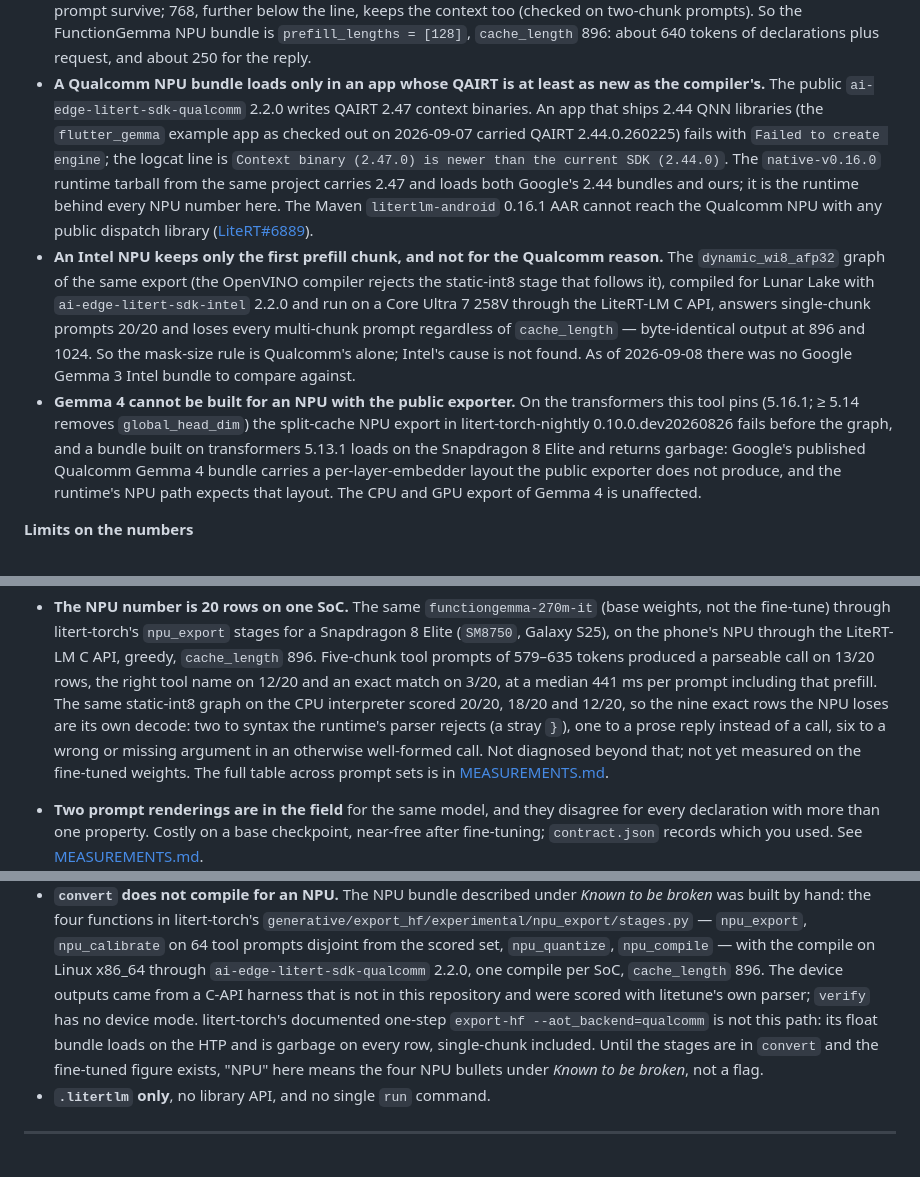
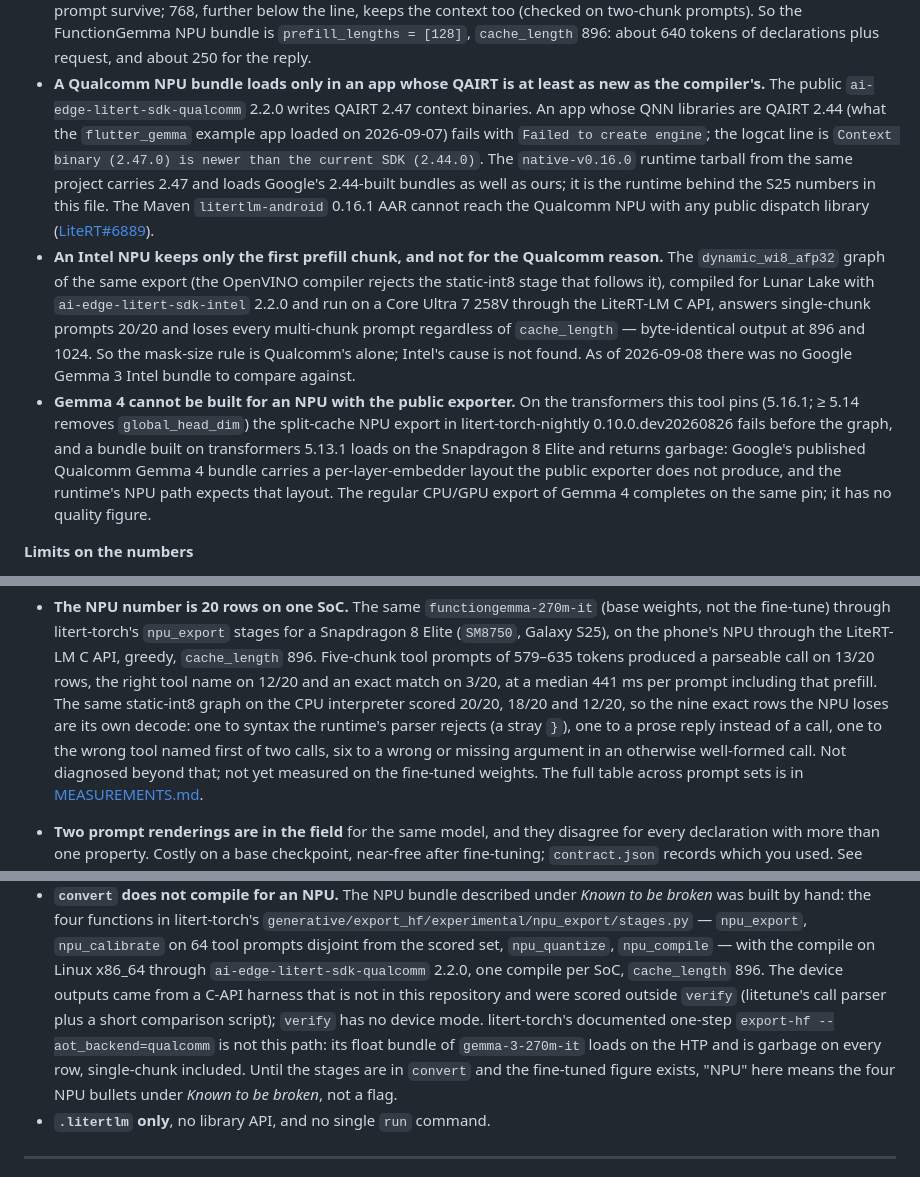
Before and after one commit to DenisovAV/litetune, a Markdown page: README.md, 3 parts joined by grey strips. Drawn GitHub-style.

Commit message:
NPU status, spec re-check: the nine lost rows counted against the int8 control, runtime scoped to the S25 numbers
Against the static-int8 CPU control the README cites, the nine exact rows the NPU loses are one parser reject, one prose reply, one wrong tool named first of two calls and six argument errors (per-row recount; the earlier two-reject split was against the float control). The native-v0.16.0 tarball is named as the runtime behind the S25 numbers only: the 1B rows went through the flutter_gemma probe, the S26 rows are the reporter's own build, Intel ran on Windows. The 2.44 claim is the logcat value, not a build string the checkout does not carry. The one-step float bundle is named as gemma-3-270m-it, the scoring as outside verify, Gemma 4's regular export as completing with no quality figure, and the MEASUREMENTS 1024 column as earlier builds on similar sets.

```diff
--- a/README.md
+++ b/README.md
@@ -379,13 +379,13 @@ withdrawn after re-measurement.
   declarations plus request, and about 250 for the reply.
 - **A Qualcomm NPU bundle loads only in an app whose QAIRT is at least as new
   as the compiler's.** The public `ai-edge-litert-sdk-qualcomm` 2.2.0 writes
-  QAIRT 2.47 context binaries. An app that ships 2.44 QNN libraries (the
-  `flutter_gemma` example app as checked out on 2026-09-07 carried QAIRT
-  2.44.0.260225) fails with `Failed to create engine`; the logcat line is
-  `Context binary (2.47.0) is newer than the current SDK (2.44.0)`. The
-  `native-v0.16.0` runtime tarball from the same project carries 2.47 and
-  loads both Google's 2.44 bundles and ours; it is the runtime behind every
-  NPU number here. The Maven `litertlm-android` 0.16.1 AAR cannot reach the
+  QAIRT 2.47 context binaries. An app whose QNN libraries are QAIRT 2.44
+  (what the `flutter_gemma` example app loaded on 2026-09-07) fails with
+  `Failed to create engine`; the logcat line is `Context binary (2.47.0) is
+  newer than the current SDK (2.44.0)`. The `native-v0.16.0` runtime tarball
+  from the same project carries 2.47 and loads Google's 2.44-built bundles as
+  well as ours; it is the runtime behind the S25 numbers in this file. The
+  Maven `litertlm-android` 0.16.1 AAR cannot reach the
   Qualcomm NPU with any public dispatch library
   ([LiteRT#6889](https://github.com/google-ai-edge/LiteRT/issues/6889)).
 - **An Intel NPU keeps only the first prefill chunk, and not for the Qualcomm
@@ -403,8 +403,9 @@ withdrawn after re-measurement.
   before the graph, and a bundle built on transformers 5.13.1 loads on the
   Snapdragon 8 Elite and returns garbage: Google's published Qualcomm Gemma 4
   bundle carries a per-layer-embedder layout the public exporter does not
-  produce, and the runtime's NPU path expects that layout. The CPU and GPU
-  export of Gemma 4 is unaffected.
+  produce, and the runtime's NPU path expects that layout. The regular
+  CPU/GPU export of Gemma 4 completes on the same pin; it has no quality
+  figure.
 
 **Limits on the numbers**
 
@@ -459,9 +460,10 @@ withdrawn after re-measurement.
   parseable call on 13/20 rows, the right tool name on 12/20 and an exact
   match on 3/20, at a median 441 ms per prompt including that prefill. The
   same static-int8 graph on the CPU interpreter scored 20/20, 18/20 and 12/20,
-  so the nine exact rows the NPU loses are its own decode: two to syntax the
+  so the nine exact rows the NPU loses are its own decode: one to syntax the
   runtime's parser rejects (a stray `}`), one to a prose reply instead of a
-  call, six to a wrong or missing argument in an otherwise well-formed call.
+  call, one to the wrong tool named first of two calls, six to a wrong or
+  missing argument in an otherwise well-formed call.
   Not diagnosed beyond that; not yet measured on the fine-tuned weights. The
   full table across prompt sets is in [MEASUREMENTS.md](MEASUREMENTS.md).
 - **Two prompt renderings are in the field** for the same model, and they
@@ -494,10 +496,11 @@ withdrawn after re-measurement.
   `npu_quantize`, `npu_compile` — with the compile on Linux x86_64 through
   `ai-edge-litert-sdk-qualcomm` 2.2.0, one compile per SoC, `cache_length`
   896. The device outputs came from a C-API harness that is not in this
-  repository and were scored with litetune's own parser; `verify` has no
-  device mode. litert-torch's documented one-step
-  `export-hf --aot_backend=qualcomm` is not this path: its float bundle loads
-  on the HTP and is garbage on every row, single-chunk included. Until the
+  repository and were scored outside `verify` (litetune's call parser plus a
+  short comparison script); `verify` has no device mode. litert-torch's
+  documented one-step `export-hf --aot_backend=qualcomm` is not this path: its
+  float bundle of `gemma-3-270m-it` loads on the HTP and is garbage on every
+  row, single-chunk included. Until the
   stages are in `convert` and the fine-tuned figure exists, "NPU" here means
   the four NPU bullets under *Known to be broken*, not a flag.
 - **`.litertlm` only**, no library API, and no single `run` command.
```
Also changed, not shown: MEASUREMENTS.md (+5 -4 lines).
